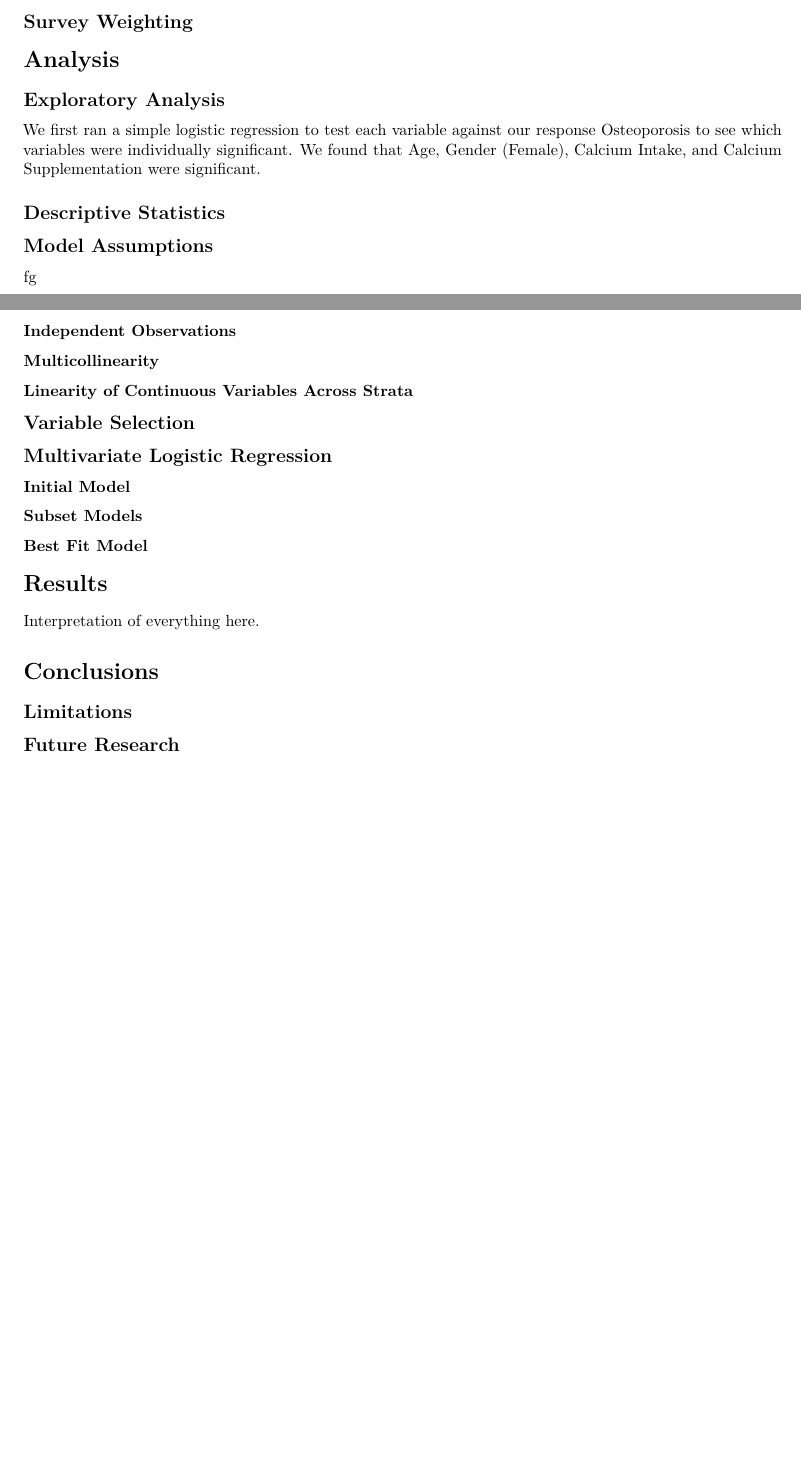
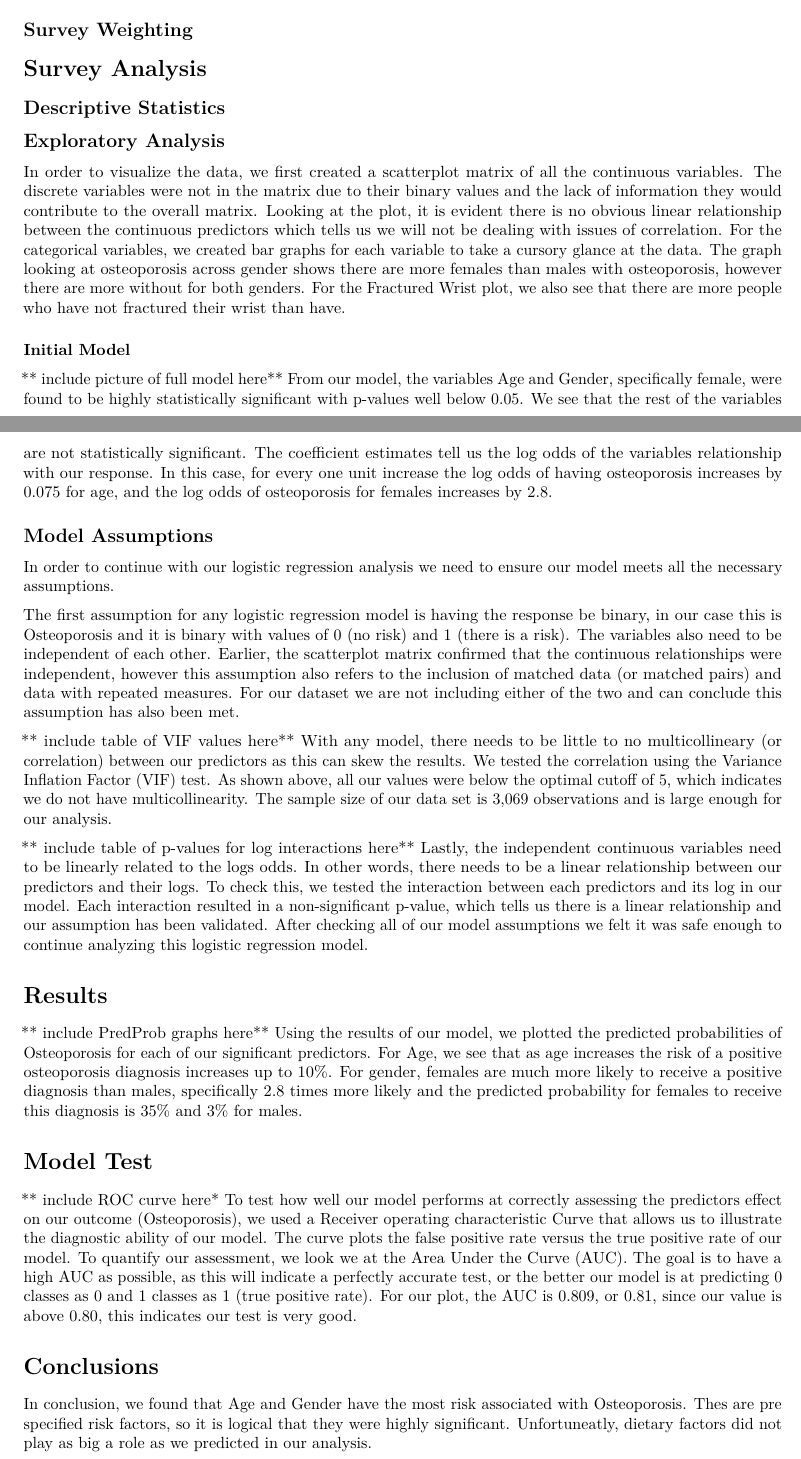
Before and after one commit to arenganathan28/StatAppProject, an R Markdown document (Rmd/StatApps_Paper.Rmd): two parts of pages 2 and 3 of 3 before the commit and two parts of pages 2 and 3 of 4 after it, joined at a grey line, cut so that both start at the same text, the shorter picture padded with empty space. Rendered offline with R 4.5, knitr and Pandoc, then LaTeX, with nearby package versions.

Commit message:
Update StatApps_Paper.Rmd

```diff
--- a/Rmd/StatApps_Paper.Rmd
+++ b/Rmd/StatApps_Paper.Rmd
@@ -57,40 +61,41 @@ After data management completed with t, we were left with 3,069 observations. Th
 ## Survey Weighting
 
-# Analysis
+# Survey Analysis
+
+## Descriptive Statistics
 
 ## Exploratory Analysis
 
-We first ran a simple logistic regression to test each variable against our response Osteoporosis to see which variables were individually significant. We found that Age, Gender (Female), Calcium Intake, and Calcium Supplementation were significant.
+In order to visualize the data, we first created a scatterplot matrix of all the continuous variables. The discrete variables were not in the matrix due to their binary values and the lack of information they would contribute to the overall matrix. Looking at the plot, it is evident there is no obvious linear relationship between the continuous predictors which tells us we will not be dealing with issues of correlation. For the categorical variables, we created bar graphs for each variable to take a cursory glance at the data. The graph looking at osteoporosis across gender shows there are more females than males with osteoporosis, however there are more without for both genders. For the Fractured Wrist plot, we also see that there are more people who have not fractured their wrist than have.
 
 
-## Descriptive Statistics
+### Initial Model
+** include picture of full model here**
+From our model, the variables Age and Gender, specifically female, were found to be highly statistically significant with p-values well below 0.05. We see that the rest of the variables are not statistically significant. The coefficient estimates tell us the log odds of the variables relationship with our response. In this case, for every one unit increase the log odds of having osteoporosis increases by 0.075 for age, and the log odds of osteoporosis for females increases by 2.8.
 
 ## Model Assumptions
-fg
+
+In order to continue with our logistic regression analysis we need to ensure our model meets all the necessary assumptions.
+
+The first assumption for any logistic regression model is having the response be binary, in our case this is Osteoporosis and it is binary with values of 0 (no risk) and 1 (there is a risk).
+The variables also need to be independent of each other. Earlier, the scatterplot matrix confirmed that the continuous relationships were independent, however this assumption also refers to the inclusion of matched data (or matched pairs) and data with repeated measures. For our dataset we are not including either of the two and can conclude this assumption has also been met.
+
+** include table of VIF values here**
+With any model, there needs to be little to no multicollineary (or correlation) between our predictors as this can skew the results. We tested the correlation using the Variance Inflation Factor (VIF) test. As shown above, all our values were below the optimal cutoff of 5, which indicates we do not have multicollinearity. The sample size of our data set is 3,069 observations and is large enough for our analysis.
+
+** include table of p-values for log interactions here**
+Lastly, the independent continuous variables need to be linearly related to the logs odds. In other words, there needs to be a linear relationship between our predictors and their logs. To check this, we tested the interaction between each predictors and its log in our model. Each interaction resulted in a non-significant p-value, which tells us there is a linear relationship and our assumption has been validated. After checking all of our model assumptions we felt it was safe enough to continue analyzing this logistic regression model.
 
 
-### Independent Observations
+# Results
+** include PredProb graphs here**
+Using the results of our model, we plotted the predicted probabilities of Osteoporosis for each of our significant predictors. For Age, we see that as age increases the risk of a positive osteoporosis diagnosis increases up to 10%. For gender, females are much more likely to receive a positive diagnosis than males, specifically 2.8 times more likely and the predicted probability for females to receive this diagnosis is 35% and 3% for males.
 
-### Multicollinearity
-
-### Linearity of Continuous Variables Across Strata
-
-## Variable Selection
-
-## Multivariate Logistic Regression
-
-### Initial Model
-
-### Subset Models
-
-### Best Fit Model
-
-# Results
-
-Interpretation of everything here.
+# Model Test
+** include ROC curve here*
+To test how well our model performs at correctly assessing the predictors effect on our outcome (Osteoporosis), we used a Receiver operating characteristic Curve that allows us to illustrate the diagnostic ability of our model. The curve plots the false positive rate versus the true positive rate of our model. To quantify our assessment, we look we at the Area Under the Curve (AUC). The goal is to have a high AUC as possible, as this will indicate a perfectly accurate test, or the better our model is at predicting  0 classes as 0 and 1 classes as 1 (true positive rate). For our plot, the AUC is 0.809, or 0.81, since our value is above 0.80, this indicates our test is very good.
 
 # Conclusions
-
-## Limitations
+In conclusion, we found that Age and Gender have the most risk associated with Osteoporosis. Thes are pre specified risk factors, so it is logical that they were highly significant. Unfortuneatly, dietary factors did not play as big a role as we predicted in our analysis.
 
 ## Future Research
```
Also changed, not shown: Rmd/StatApps_Paper.Rmd (20 more changed lines).
